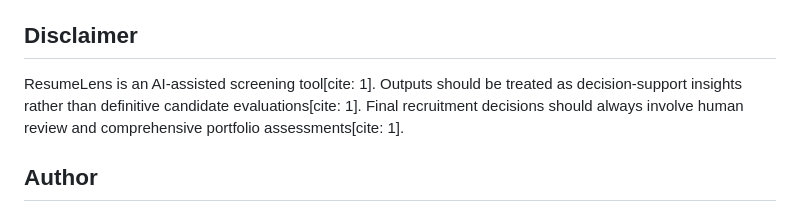
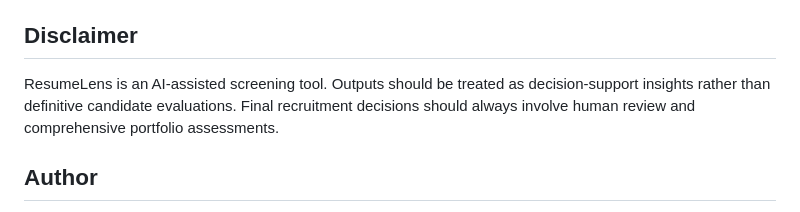
Before and after one commit to KavyanshJain13/Resume-Lens, a Markdown page: README.md, the part around the change. Rendered like a GitHub page.

```diff
--- a/README.md
+++ b/README.md
@@ -261,7 +261,7 @@ __pycache__/
 
 ## Disclaimer
 
-ResumeLens is an AI-assisted screening tool[cite: 1]. Outputs should be treated as decision-support insights rather than definitive candidate evaluations[cite: 1]. Final recruitment decisions should always involve human review and comprehensive portfolio assessments[cite: 1].
+ResumeLens is an AI-assisted screening tool. Outputs should be treated as decision-support insights rather than definitive candidate evaluations. Final recruitment decisions should always involve human review and comprehensive portfolio assessments.
 
 ## Author
 
```
